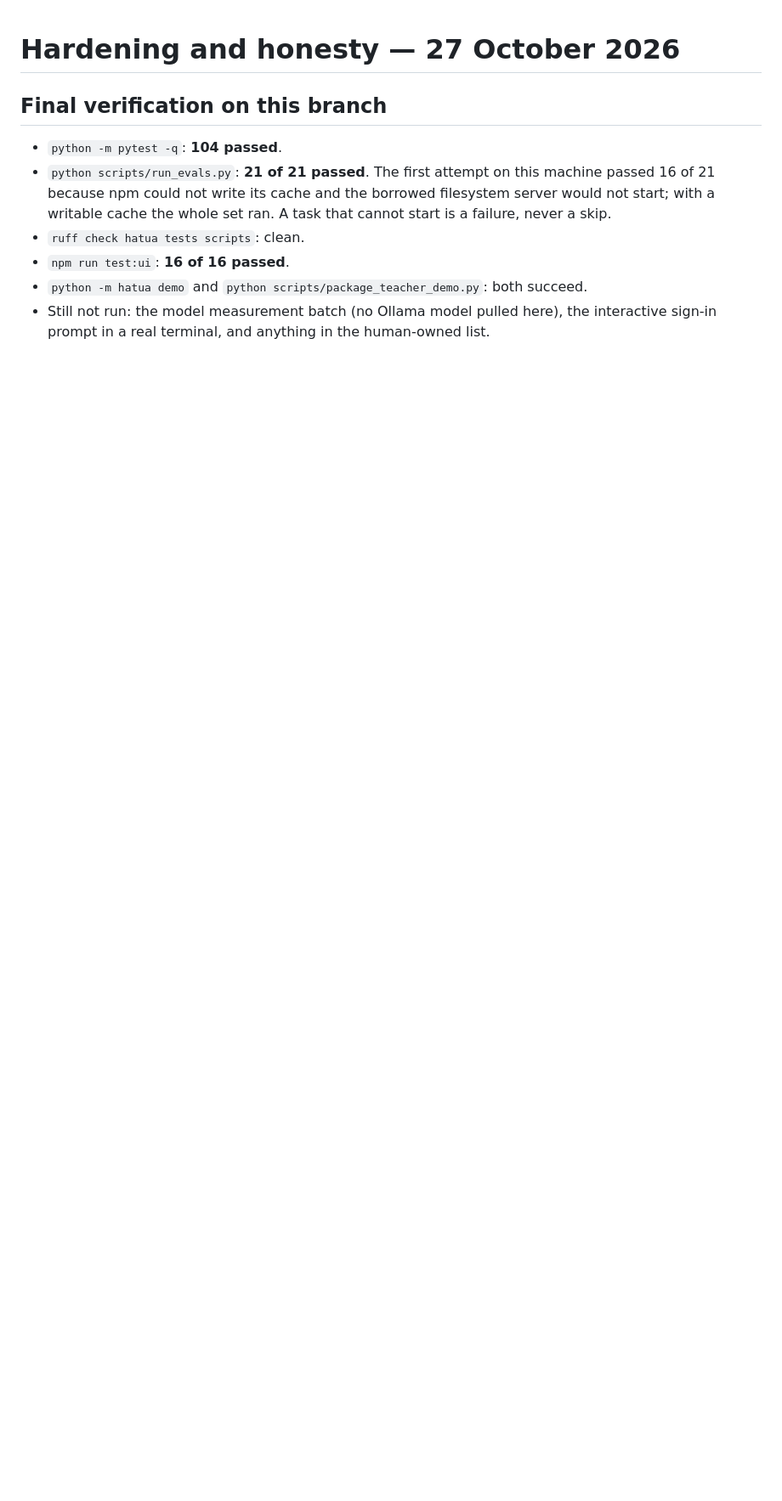
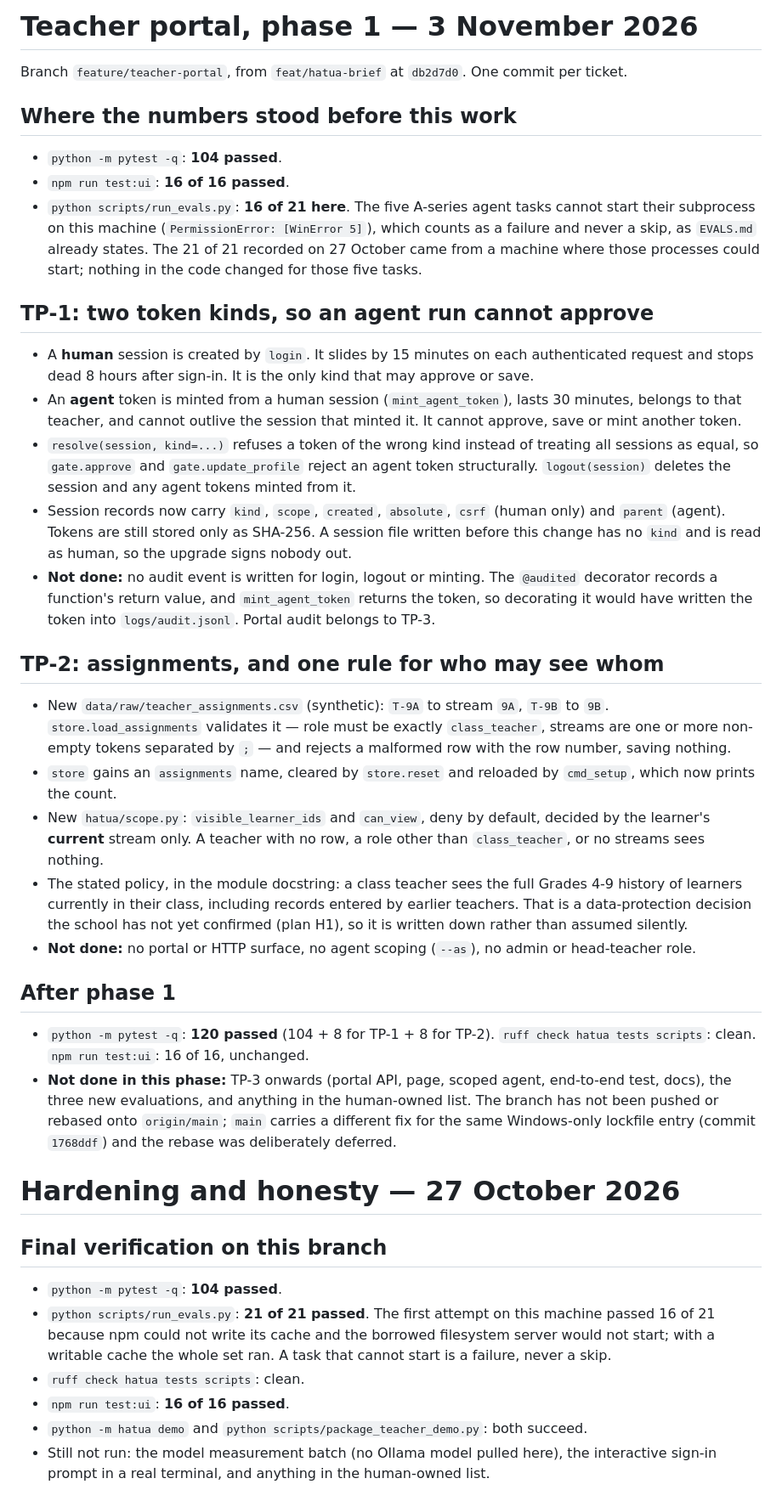
Before and after one commit to NaomiKwamboka0/the-long-view, a Markdown page: CHANGELOG.md, the part around the change. Shown at 85% size. Rendered like a GitHub page; blank space fills up the shorter version.

Commit message:
Record phase 1 of the teacher portal in the changelog
Baseline numbers as measured on this machine, what TP-1 and TP-2 changed, and
what they deliberately did not do (portal audit, HTTP surface, agent scoping,
the rebase onto origin/main).

```diff
--- a/CHANGELOG.md
+++ b/CHANGELOG.md
@@ -1,3 +1,34 @@
+# Teacher portal, phase 1 — 3 November 2026
+
+Branch `feature/teacher-portal`, from `feat/hatua-brief` at `db2d7d0`. One commit per ticket.
+
+## Where the numbers stood before this work
+
+- `python -m pytest -q`: **104 passed**.
+- `npm run test:ui`: **16 of 16 passed**.
+- `python scripts/run_evals.py`: **16 of 21 here**. The five A-series agent tasks cannot start their subprocess on this machine (`PermissionError: [WinError 5]`), which counts as a failure and never a skip, as `EVALS.md` already states. The 21 of 21 recorded on 27 October came from a machine where those processes could start; nothing in the code changed for those five tasks.
+
+## TP-1: two token kinds, so an agent run cannot approve
+
+- A **human** session is created by `login`. It slides by 15 minutes on each authenticated request and stops dead 8 hours after sign-in. It is the only kind that may approve or save.
+- An **agent** token is minted from a human session (`mint_agent_token`), lasts 30 minutes, belongs to that teacher, and cannot outlive the session that minted it. It cannot approve, save or mint another token.
+- `resolve(session, kind=...)` refuses a token of the wrong kind instead of treating all sessions as equal, so `gate.approve` and `gate.update_profile` reject an agent token structurally. `logout(session)` deletes the session and any agent tokens minted from it.
+- Session records now carry `kind`, `scope`, `created`, `absolute`, `csrf` (human only) and `parent` (agent). Tokens are still stored only as SHA-256. A session file written before this change has no `kind` and is read as human, so the upgrade signs nobody out.
+- **Not done:** no audit event is written for login, logout or minting. The `@audited` decorator records a function's return value, and `mint_agent_token` returns the token, so decorating it would have written the token into `logs/audit.jsonl`. Portal audit belongs to TP-3.
+
+## TP-2: assignments, and one rule for who may see whom
+
+- New `data/raw/teacher_assignments.csv` (synthetic): `T-9A` to stream `9A`, `T-9B` to `9B`. `store.load_assignments` validates it — role must be exactly `class_teacher`, streams are one or more non-empty tokens separated by `;` — and rejects a malformed row with the row number, saving nothing.
+- `store` gains an `assignments` name, cleared by `store.reset` and reloaded by `cmd_setup`, which now prints the count.
+- New `hatua/scope.py`: `visible_learner_ids` and `can_view`, deny by default, decided by the learner's **current** stream only. A teacher with no row, a role other than `class_teacher`, or no streams sees nothing.
+- The stated policy, in the module docstring: a class teacher sees the full Grades 4-9 history of learners currently in their class, including records entered by earlier teachers. That is a data-protection decision the school has not yet confirmed (plan H1), so it is written down rather than assumed silently.
+- **Not done:** no portal or HTTP surface, no agent scoping (`--as`), no admin or head-teacher role.
+
+## After phase 1
+
+- `python -m pytest -q`: **120 passed** (104 + 8 for TP-1 + 8 for TP-2). `ruff check hatua tests scripts`: clean. `npm run test:ui`: 16 of 16, unchanged.
+- **Not done in this phase:** TP-3 onwards (portal API, page, scoped agent, end-to-end test, docs), the three new evaluations, and anything in the human-owned list. The branch has not been pushed or rebased onto `origin/main`; `main` carries a different fix for the same Windows-only lockfile entry (commit `1768ddf`) and the rebase was deliberately deferred.
+
 # Hardening and honesty — 27 October 2026
 
 ## Final verification on this branch
```
